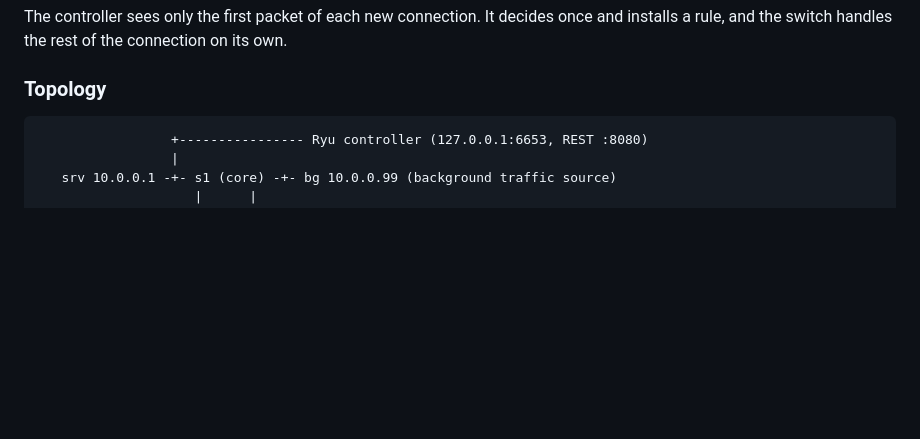
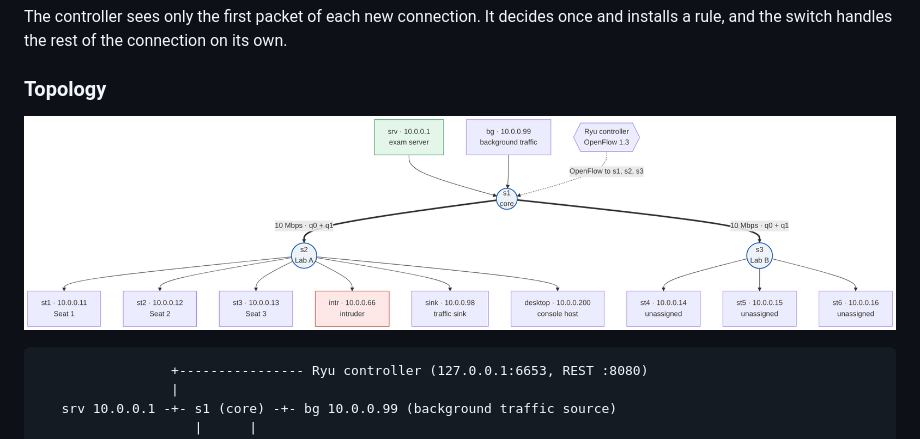
Before and after one commit to SurajCB/SDN-Online-Examination-Network, a Markdown page: docs/ARCHITECTURE.md, the part around one of its changes. GitHub-like rendering; pictures changed too: docs/images/topology.png (added); blank space fills up the shorter version.

Commit message:
Fix controller flowchart rendering on GitHub and add a network topology diagram

````diff
--- a/docs/ARCHITECTURE.md
+++ b/docs/ARCHITECTURE.md
@@ -65,6 +65,8 @@ flowchart TD
 The controller sees only the first packet of each new connection. It decides once and installs a rule, and the switch handles the rest of the connection on its own.
 
 ### Topology
+
+![Network topology](images/topology.png)
 
 ```
                  +---------------- Ryu controller (127.0.0.1:6653, REST :8080)
````
Also changed, not shown: other parts of docs/ARCHITECTURE.md (+1 -1 lines), README.md (+34 -9 lines).
